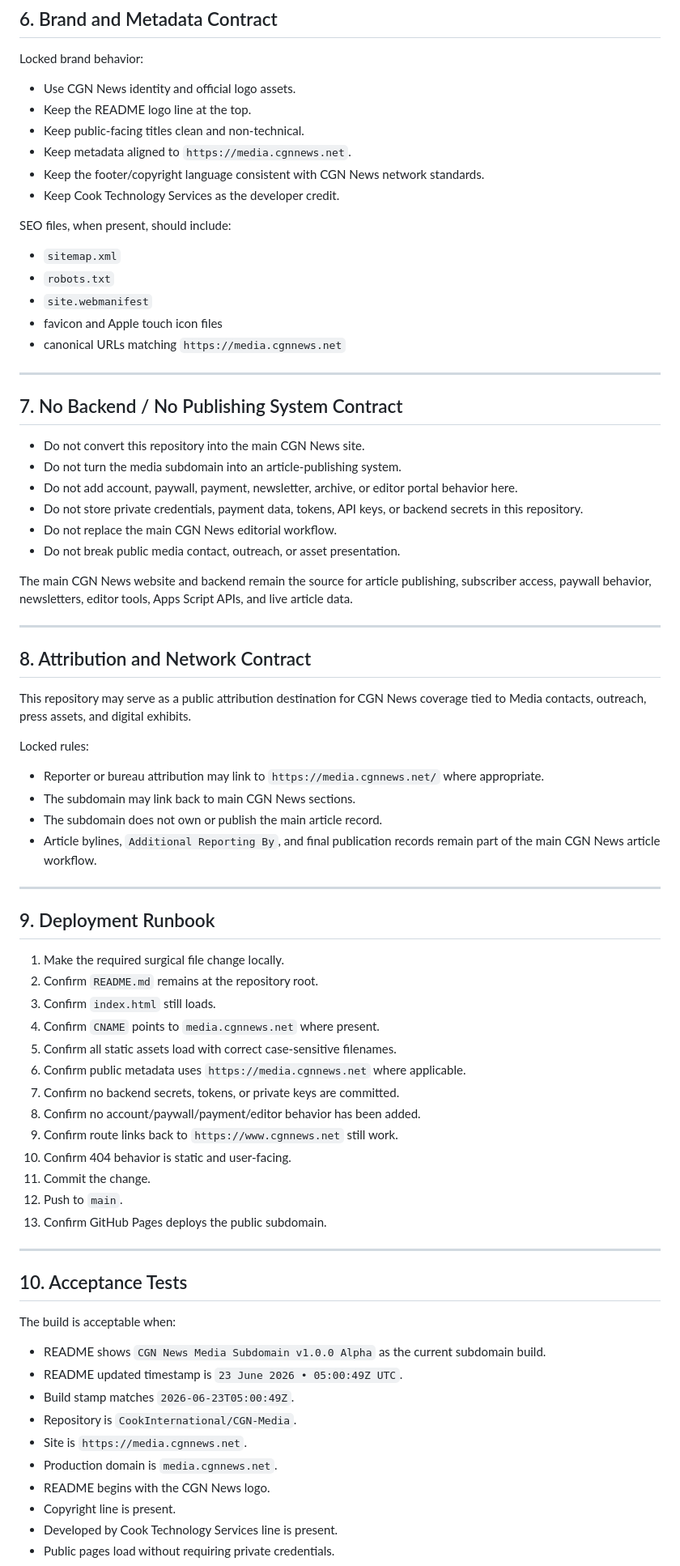
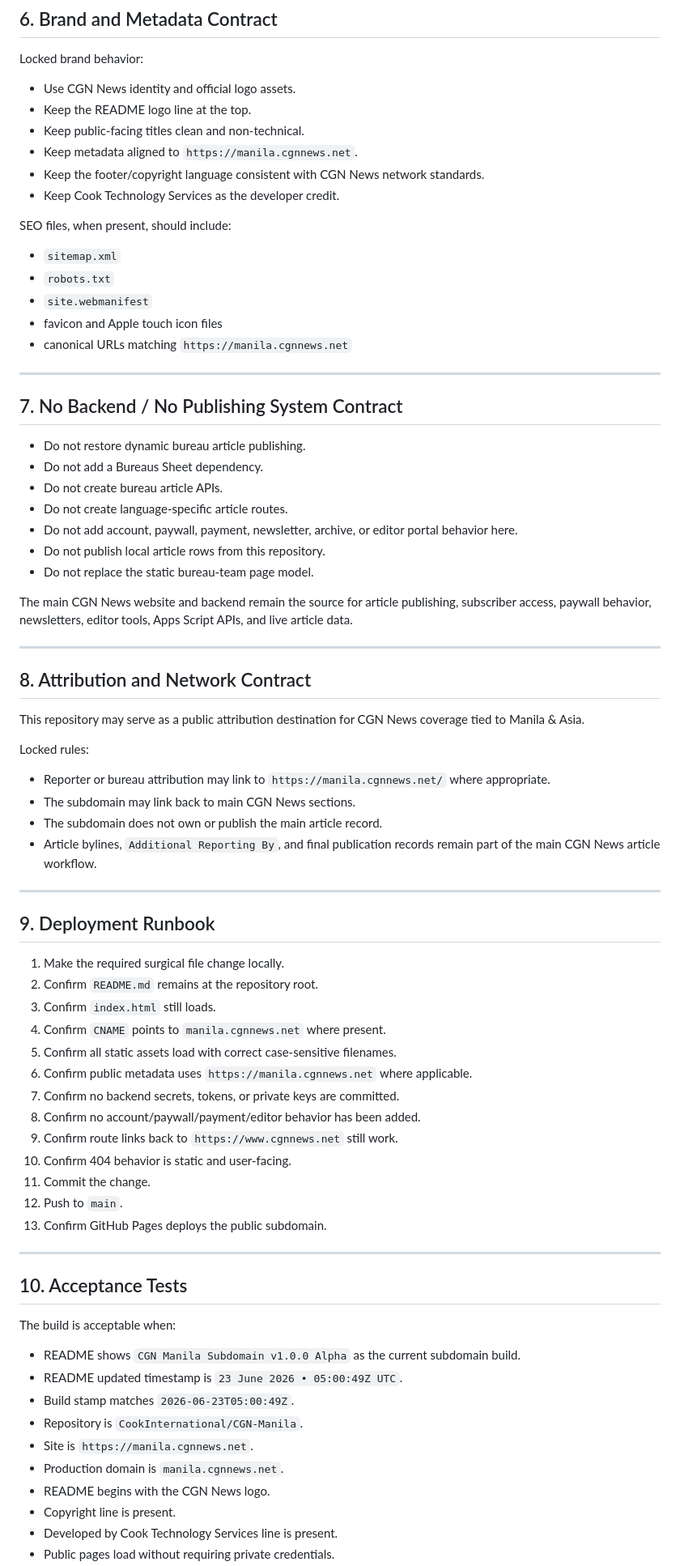
Before and after one commit to CookInternational/CGN-Manila, a Markdown page: README.md, the part around one of its changes. Shown at 81% size. Drawn GitHub-style.

```diff
--- a/README.md
+++ b/README.md
@@ -142,7 +144,7 @@ Locked brand behavior:
 - Use CGN News identity and official logo assets.
 - Keep the README logo line at the top.
 - Keep public-facing titles clean and non-technical.
-- Keep metadata aligned to `https://media.cgnnews.net`.
+- Keep metadata aligned to `https://manila.cgnnews.net`.
 - Keep the footer/copyright language consistent with CGN News network standards.
 - Keep Cook Technology Services as the developer credit.
 
@@ -152,18 +154,19 @@ SEO files, when present, should include:
 - `robots.txt`
 - `site.webmanifest`
 - favicon and Apple touch icon files
-- canonical URLs matching `https://media.cgnnews.net`
+- canonical URLs matching `https://manila.cgnnews.net`
 
 ---
 
 ## 7. No Backend / No Publishing System Contract
 
-- Do not convert this repository into the main CGN News site.
-- Do not turn the media subdomain into an article-publishing system.
+- Do not restore dynamic bureau article publishing.
+- Do not add a Bureaus Sheet dependency.
+- Do not create bureau article APIs.
+- Do not create language-specific article routes.
 - Do not add account, paywall, payment, newsletter, archive, or editor portal behavior here.
-- Do not store private credentials, payment data, tokens, API keys, or backend secrets in this repository.
-- Do not replace the main CGN News editorial workflow.
-- Do not break public media contact, outreach, or asset presentation.
+- Do not publish local article rows from this repository.
+- Do not replace the static bureau-team page model.
 
 The main CGN News website and backend remain the source for article publishing, subscriber access, paywall behavior, newsletters, editor tools, Apps Script APIs, and live article data.
 
@@ -171,11 +174,11 @@ The main CGN News website and backend remain the source for article publishing,
 
 ## 8. Attribution and Network Contract
 
-This repository may serve as a public attribution destination for CGN News coverage tied to Media contacts, outreach, press assets, and digital exhibits.
+This repository may serve as a public attribution destination for CGN News coverage tied to Manila & Asia.
 
 Locked rules:
 
-- Reporter or bureau attribution may link to `https://media.cgnnews.net/` where appropriate.
+- Reporter or bureau attribution may link to `https://manila.cgnnews.net/` where appropriate.
 - The subdomain may link back to main CGN News sections.
 - The subdomain does not own or publish the main article record.
 - Article bylines, `Additional Reporting By`, and final publication records remain part of the main CGN News article workflow.
@@ -187,9 +190,9 @@ Locked rules:
 1. Make the required surgical file change locally.
 2. Confirm `README.md` remains at the repository root.
 3. Confirm `index.html` still loads.
-4. Confirm `CNAME` points to `media.cgnnews.net` where present.
+4. Confirm `CNAME` points to `manila.cgnnews.net` where present.
 5. Confirm all static assets load with correct case-sensitive filenames.
-6. Confirm public metadata uses `https://media.cgnnews.net` where applicable.
+6. Confirm public metadata uses `https://manila.cgnnews.net` where applicable.
 7. Confirm no backend secrets, tokens, or private keys are committed.
 8. Confirm no account/paywall/payment/editor behavior has been added.
 9. Confirm route links back to `https://www.cgnnews.net` still work.
@@ -204,12 +207,12 @@ Locked rules:
 
 The build is acceptable when:
 
-- README shows `CGN News Media Subdomain v1.0.0 Alpha` as the current subdomain build.
+- README shows `CGN Manila Subdomain v1.0.0 Alpha` as the current subdomain build.
 - README updated timestamp is `23 June 2026 • 05:00:49Z UTC`.
 - Build stamp matches `2026-06-23T05:00:49Z`.
-- Repository is `CookInternational/CGN-Media`.
-- Site is `https://media.cgnnews.net`.
-- Production domain is `media.cgnnews.net`.
+- Repository is `CookInternational/CGN-Manila`.
+- Site is `https://manila.cgnnews.net`.
+- Production domain is `manila.cgnnews.net`.
 - README begins with the CGN News logo.
 - Copyright line is present.
 - Developed by Cook Technology Services line is present.
```
Also changed, not shown: other parts of README.md (+57 -51 lines).
